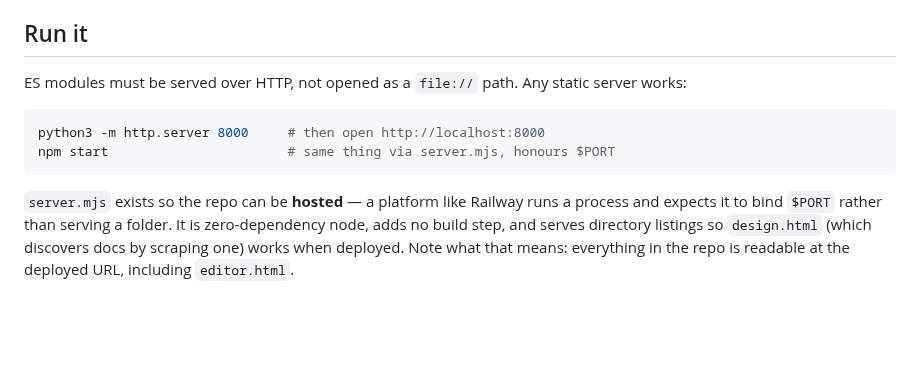
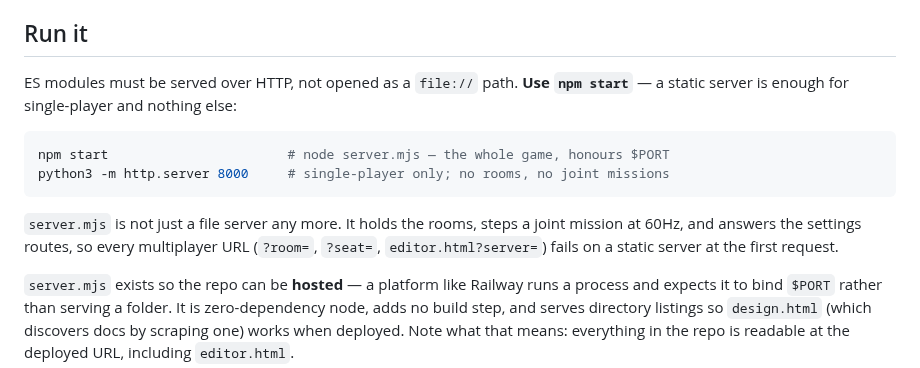
Before and after one commit to jeffrobot494/side-scroller, a Markdown page: README.md, the part around the change. Rendered like a GitHub page; blank space fills up the shorter version.

````diff
--- a/README.md
+++ b/README.md
@@ -78,13 +78,18 @@ rather than centuries today. The story layer is this month's work; see
 
 ## Run it
 
-ES modules must be served over HTTP, not opened as a `file://` path. Any static
-server works:
+ES modules must be served over HTTP, not opened as a `file://` path. **Use
+`npm start`** — a static server is enough for single-player and nothing else:
 
 ```bash
-python3 -m http.server 8000     # then open http://localhost:8000
-npm start                       # same thing via server.mjs, honours $PORT
+npm start                       # node server.mjs — the whole game, honours $PORT
+python3 -m http.server 8000     # single-player only; no rooms, no joint missions
 ```
+
+`server.mjs` is not just a file server any more. It holds the rooms, steps a
+joint mission at 60Hz, and answers the settings routes, so every multiplayer URL
+(`?room=`, `?seat=`, `editor.html?server=`) fails on a static server at the
+first request.
 
 `server.mjs` exists so the repo can be **hosted** — a platform like Railway runs
 a process and expects it to bind `$PORT` rather than serving a folder. It is
````
Also changed, not shown: CLAUDE.md (+24 -3 lines).
